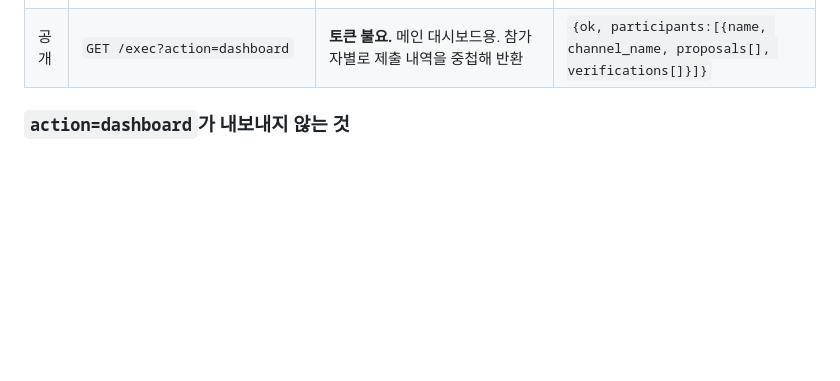
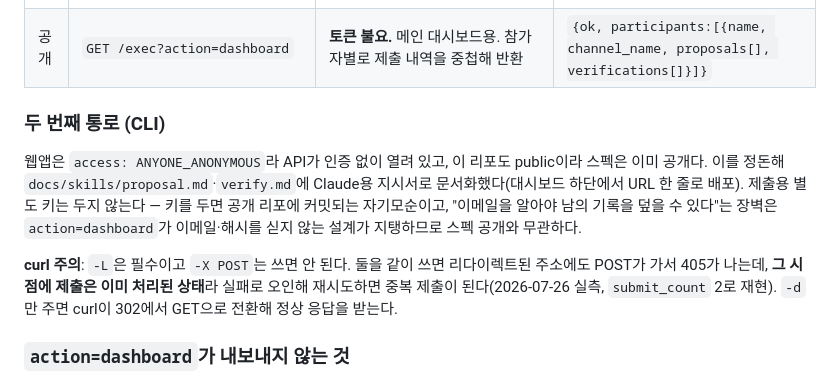
Before and after one commit to ggplab/youtube-challenge, a Markdown page: system/plan-backend/README.md, the part around the change. Drawn GitHub-style; blank space fills up the shorter version.

```diff
--- a/system/plan-backend/README.md
+++ b/system/plan-backend/README.md
@@ -28,6 +28,12 @@ Google Apps Script Web App + 구글시트. `/plan/`의 채널 한 장 기획서
 | 인증 | `GET /exec?action=verifications&t=<공유토큰>` | 인증 현황 목록. email·수정토큰 제외 | `{ok, verifications}` |
 | 진단 | `GET /exec?action=diag&t=<공유토큰>` | 외부 호출 계통 자가진단 — Gemini 키 등록 여부, oEmbed·Gemini 실제 호출 결과 | `{ok, gemini_key_set, oembed, gemini}` |
 | 공개 | `GET /exec?action=dashboard` | **토큰 불요.** 메인 대시보드용. 참가자별로 제출 내역을 중첩해 반환 | `{ok, participants:[{name, channel_name, proposals[], verifications[]}]}` |
+
+### 두 번째 통로 (CLI)
+
+웹앱은 `access: ANYONE_ANONYMOUS`라 API가 인증 없이 열려 있고, 이 리포도 public이라 스펙은 이미 공개다. 이를 정돈해 `docs/skills/proposal.md`·`verify.md`에 Claude용 지시서로 문서화했다(대시보드 하단에서 URL 한 줄로 배포). 제출용 별도 키는 두지 않는다 — 키를 두면 공개 리포에 커밋되는 자기모순이고, "이메일을 알아야 남의 기록을 덮을 수 있다"는 장벽은 `action=dashboard`가 이메일·해시를 싣지 않는 설계가 지탱하므로 스펙 공개와 무관하다.
+
+**curl 주의**: `-L`은 필수이고 `-X POST`는 쓰면 안 된다. 둘을 같이 쓰면 리다이렉트된 주소에도 POST가 가서 405가 나는데, **그 시점에 제출은 이미 처리된 상태**라 실패로 오인해 재시도하면 중복 제출이 된다(2026-07-26 실측, `submit_count` 2로 재현). `-d`만 주면 curl이 302에서 GET으로 전환해 정상 응답을 받는다.
 
 ### `action=dashboard`가 내보내지 않는 것
 
```
Also changed, not shown: README.md (+9 -0 lines).
